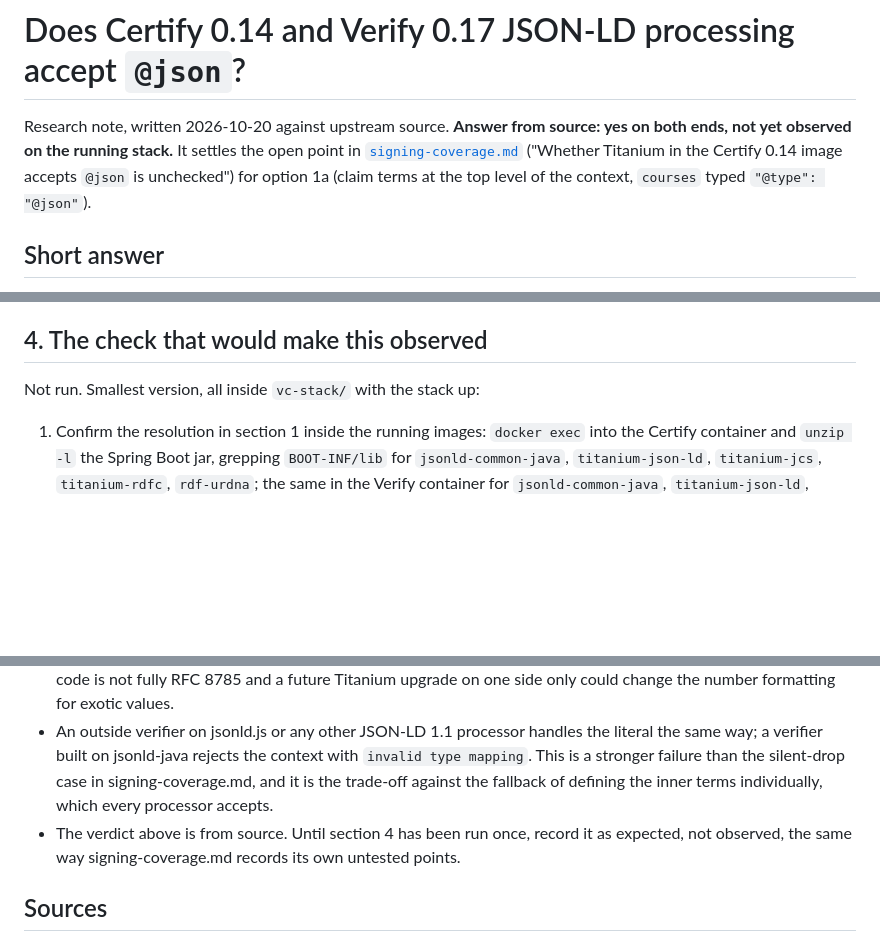
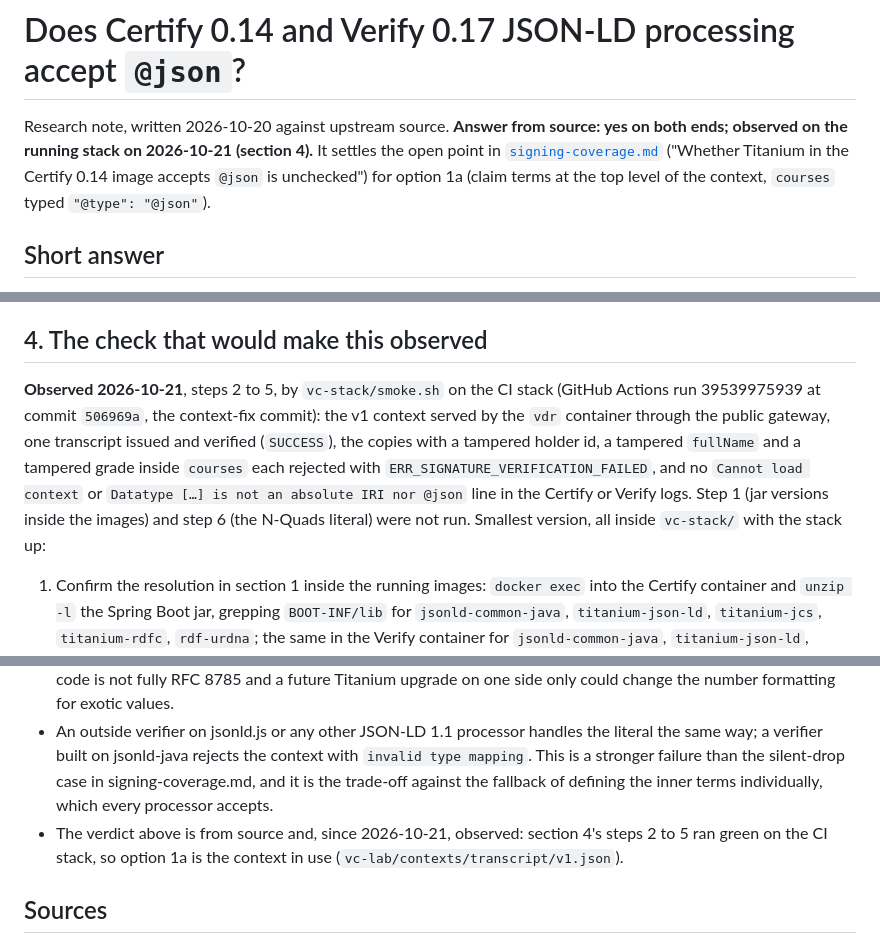
Before and after one commit to mosip-asia/ait-transcript, a Markdown page: wiki/research/certify-json-literal.md, 3 parts joined by grey strips. GitHub-like rendering; blank space fills up the shorter version.

Commit message:
docs: record the json-literal check as observed on the CI stack

```diff
--- a/wiki/research/certify-json-literal.md
+++ b/wiki/research/certify-json-literal.md
@@ -1,6 +1,6 @@
 # Does Certify 0.14 and Verify 0.17 JSON-LD processing accept `@json`?
 
-Research note, written 2026-10-20 against upstream source. **Answer from source: yes on both ends, not yet observed on the running stack.** It settles the open point in [`signing-coverage.md`](signing-coverage.md) ("Whether Titanium in the Certify 0.14 image accepts `@json` is unchecked") for option 1a (claim terms at the top level of the context, `courses` typed `"@type": "@json"`).
+Research note, written 2026-10-20 against upstream source. **Answer from source: yes on both ends; observed on the running stack on 2026-10-21 (section 4).** It settles the open point in [`signing-coverage.md`](signing-coverage.md) ("Whether Titanium in the Certify 0.14 image accepts `@json` is unchecked") for option 1a (claim terms at the top level of the context, `courses` typed `"@type": "@json"`).
 
 ## Short answer
 
@@ -105,7 +105,7 @@ Not on either path, confirmed from every POM and Gradle file above. For the reco
 
 ## 4. The check that would make this observed
 
-Not run. Smallest version, all inside `vc-stack/` with the stack up:
+**Observed 2026-10-21**, steps 2 to 5, by `vc-stack/smoke.sh` on the CI stack (GitHub Actions run 39539975939 at commit `506969a`, the context-fix commit): the v1 context served by the `vdr` container through the public gateway, one transcript issued and verified (`SUCCESS`), the copies with a tampered holder id, a tampered `fullName` and a tampered grade inside `courses` each rejected with `ERR_SIGNATURE_VERIFICATION_FAILED`, and no `Cannot load context` or `Datatype […] is not an absolute IRI nor @json` line in the Certify or Verify logs. Step 1 (jar versions inside the images) and step 6 (the N-Quads literal) were not run. Smallest version, all inside `vc-stack/` with the stack up:
 
 1. Confirm the resolution in section 1 inside the running images: `docker exec` into the Certify container and `unzip -l` the Spring Boot jar, grepping `BOOT-INF/lib` for `jsonld-common-java`, `titanium-json-ld`, `titanium-jcs`, `titanium-rdfc`, `rdf-urdna`; the same in the Verify container for `jsonld-common-java`, `titanium-json-ld`, `titanium-json-ld-jre8`, `rdf-urdna`, `ld-signatures-java`. Expected: 1.14.0 / 1.6.0 / 1.0.0 / 2.0.0 / 1.4 and 1.8.0 / 1.3.2 / 1.3.1 / 1.2 / 1.11.0.
 2. Replace `config/academic-transcript-context.json` with the proposed context (top-level terms, `courses` as `{"@id": "ait:courses", "@type": "@json"}`), served at the same URL. No Certify restart is needed for the signing side (no document cache); follow the repository's existing context-refresh procedure (`context_refresh.sql`, `test_context_refresh.py`) for anything that caches the context elsewhere.
@@ -122,7 +122,7 @@ If step 1 shows different versions from the table, re-read the relevant parts of
 - It depends on option 1 being applied at the same time: the `courses` term must be at the top level of the context so it is still in scope at `credentialSubject`.
 - Keep `courses` values conservative: ASCII keys, numbers with at most seven fraction digits (grades and credits are fine), and no control characters in strings. All of these are symmetric between the two ends today, but the JCS code is not fully RFC 8785 and a future Titanium upgrade on one side only could change the number formatting for exotic values.
 - An outside verifier on jsonld.js or any other JSON-LD 1.1 processor handles the literal the same way; a verifier built on jsonld-java rejects the context with `invalid type mapping`. This is a stronger failure than the silent-drop case in signing-coverage.md, and it is the trade-off against the fallback of defining the inner terms individually, which every processor accepts.
-- The verdict above is from source. Until section 4 has been run once, record it as expected, not observed, the same way signing-coverage.md records its own untested points.
+- The verdict above is from source and, since 2026-10-21, observed: section 4's steps 2 to 5 ran green on the CI stack, so option 1a is the context in use (`vc-lab/contexts/transcript/v1.json`).
 
 ## Sources
 
```
